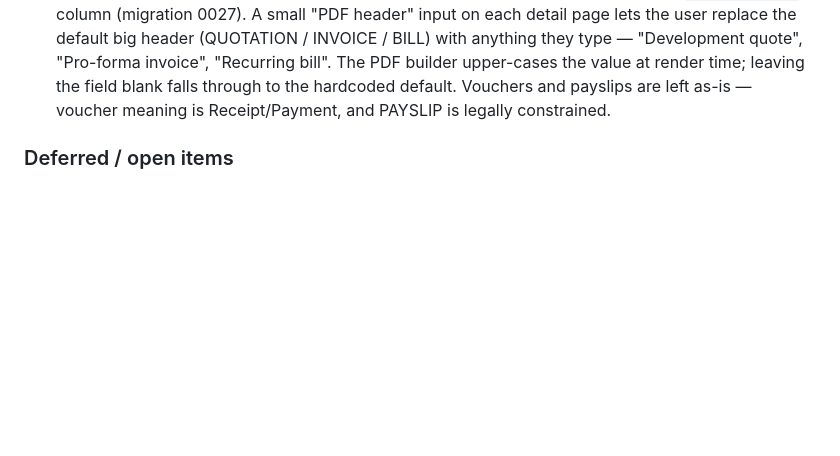
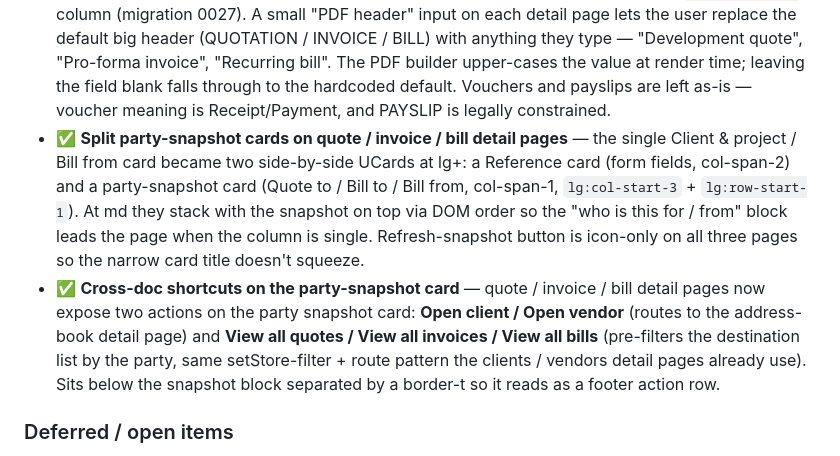
Before and after one commit to gravitide/sakoram-book-keeping-app, a Markdown page: CLAUDE.md, the part around the change. GitHub-like rendering; blank space fills up the shorter version.

Commit message:
docs: log split party-snapshot cards + cross-doc shortcuts in CLAUDE.md (#185)

```diff
--- a/CLAUDE.md
+++ b/CLAUDE.md
@@ -1478,6 +1478,23 @@ persisted to localStorage).
   field blank falls through to the hardcoded default. Vouchers and
   payslips are left as-is — voucher meaning is Receipt/Payment, and
   PAYSLIP is legally constrained.
+- ✅ **Split party-snapshot cards on quote / invoice / bill detail
+  pages** — the single Client & project / Bill from card became two
+  side-by-side UCards at lg+: a Reference card (form fields,
+  col-span-2) and a party-snapshot card (Quote to / Bill to / Bill
+  from, col-span-1, `lg:col-start-3` + `lg:row-start-1`). At md they
+  stack with the snapshot on top via DOM order so the "who is this
+  for / from" block leads the page when the column is single.
+  Refresh-snapshot button is icon-only on all three pages so the
+  narrow card title doesn't squeeze.
+- ✅ **Cross-doc shortcuts on the party-snapshot card** — quote /
+  invoice / bill detail pages now expose two actions on the party
+  snapshot card: **Open client / Open vendor** (routes to the
+  address-book detail page) and **View all quotes / View all invoices
+  / View all bills** (pre-filters the destination list by the party,
+  same setStore-filter + route pattern the clients / vendors detail
+  pages already use). Sits below the snapshot block separated by a
+  border-t so it reads as a footer action row.
 
 ### Deferred / open items
 
```
